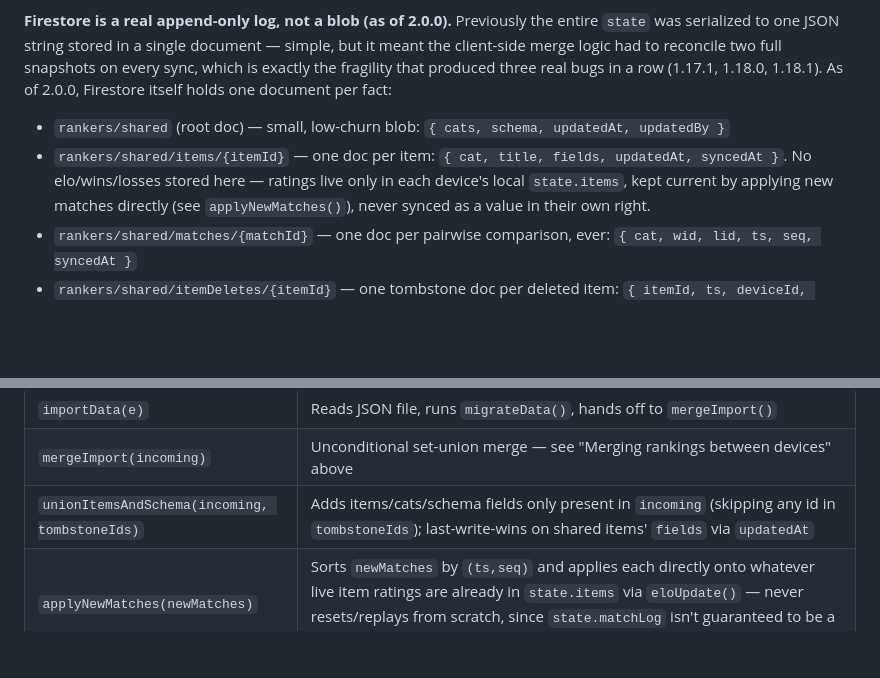
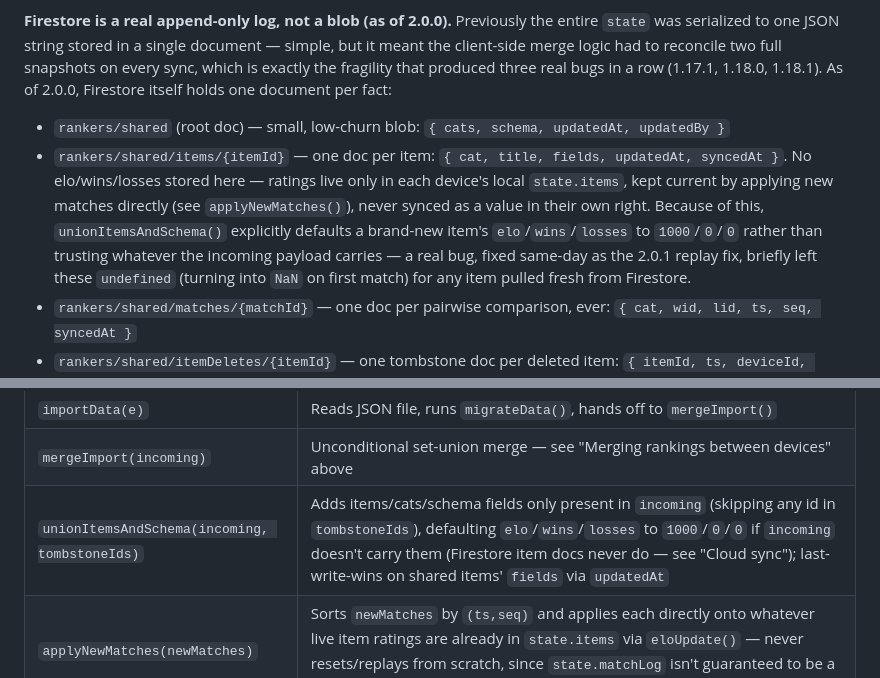
Before and after one commit to wujo635/standalone-ranker, a Markdown page: ARCHITECTURE.md, 2 parts joined by grey strips. Rendered like a GitHub page; blank space fills up the shorter version.

Commit message:
Doc: cover the NaN-default fix in ARCHITECTURE.md and CHANGELOG.md

```diff
--- a/ARCHITECTURE.md
+++ b/ARCHITECTURE.md
@@ -251,7 +251,7 @@ An optional second transport alongside the file export/import flow above — sam
 **Firestore is a real append-only log, not a blob (as of 2.0.0).** Previously the entire `state` was serialized to one JSON string stored in a single document — simple, but it meant the client-side merge logic had to reconcile two full snapshots on every sync, which is exactly the fragility that produced three real bugs in a row (1.17.1, 1.18.0, 1.18.1). As of 2.0.0, Firestore itself holds one document per fact:
 
 - `rankers/shared` (root doc) — small, low-churn blob: `{ cats, schema, updatedAt, updatedBy }`
-- `rankers/shared/items/{itemId}` — one doc per item: `{ cat, title, fields, updatedAt, syncedAt }`. No elo/wins/losses stored here — ratings live only in each device's local `state.items`, kept current by applying new matches directly (see `applyNewMatches()`), never synced as a value in their own right.
+- `rankers/shared/items/{itemId}` — one doc per item: `{ cat, title, fields, updatedAt, syncedAt }`. No elo/wins/losses stored here — ratings live only in each device's local `state.items`, kept current by applying new matches directly (see `applyNewMatches()`), never synced as a value in their own right. Because of this, `unionItemsAndSchema()` explicitly defaults a brand-new item's `elo`/`wins`/`losses` to `1000`/`0`/`0` rather than trusting whatever the incoming payload carries — a real bug, fixed same-day as the 2.0.1 replay fix, briefly left these `undefined` (turning into `NaN` on first match) for any item pulled fresh from Firestore.
 - `rankers/shared/matches/{matchId}` — one doc per pairwise comparison, ever: `{ cat, wid, lid, ts, seq, syncedAt }`
 - `rankers/shared/itemDeletes/{itemId}` — one tombstone doc per deleted item: `{ itemId, ts, deviceId, syncedAt }`
 
@@ -471,7 +471,7 @@ Tab switching is handled by `switchTab(id)`, which toggles `.active` on both nav
 | `csvCell(val)` | Escapes a value for CSV output — wraps in quotes if it contains commas, quotes, or newlines |
 | `importData(e)` | Reads JSON file, runs `migrateData()`, hands off to `mergeImport()` |
 | `mergeImport(incoming)` | Unconditional set-union merge — see "Merging rankings between devices" above |
-| `unionItemsAndSchema(incoming, tombstoneIds)` | Adds items/cats/schema fields only present in `incoming` (skipping any id in `tombstoneIds`); last-write-wins on shared items' `fields` via `updatedAt` |
+| `unionItemsAndSchema(incoming, tombstoneIds)` | Adds items/cats/schema fields only present in `incoming` (skipping any id in `tombstoneIds`), defaulting `elo`/`wins`/`losses` to `1000`/`0`/`0` if `incoming` doesn't carry them (Firestore item docs never do — see "Cloud sync"); last-write-wins on shared items' `fields` via `updatedAt` |
 | `applyNewMatches(newMatches)` | Sorts `newMatches` by `(ts,seq)` and applies each directly onto whatever live item ratings are already in `state.items` via `eloUpdate()` — never resets/replays from scratch, since `state.matchLog` isn't guaranteed to be a device's complete history (see "Merging rankings between devices") |
 | `dedupeById(list)` / `dedupeByItemId(list)` | Dedupe helpers for unioning two `itemDeletes` lists (by `.itemId`) or a `matchLog` against itself (by `.id`) |
 | `recordMatch(cat, wid, lid)` | Appends one permanent entry to `state.matchLog`, namespaced by `settings.deviceId` so two devices' match ids never collide |
```
Also changed, not shown: CHANGELOG.md (+1 -1 lines).
